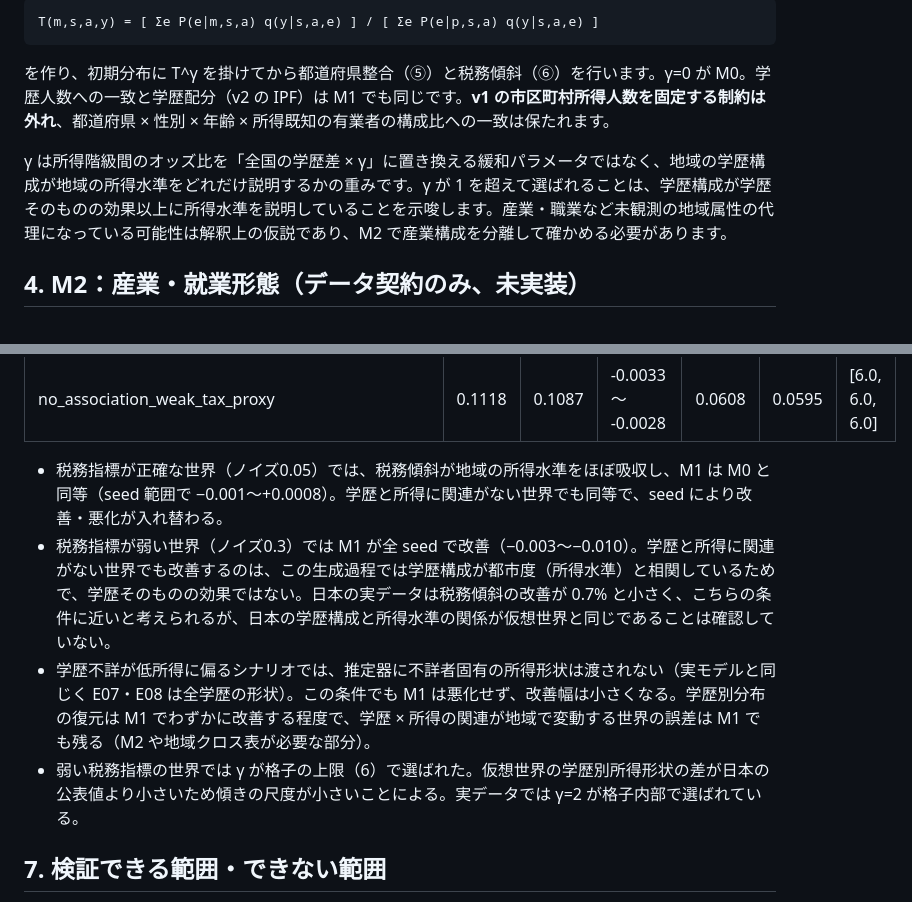
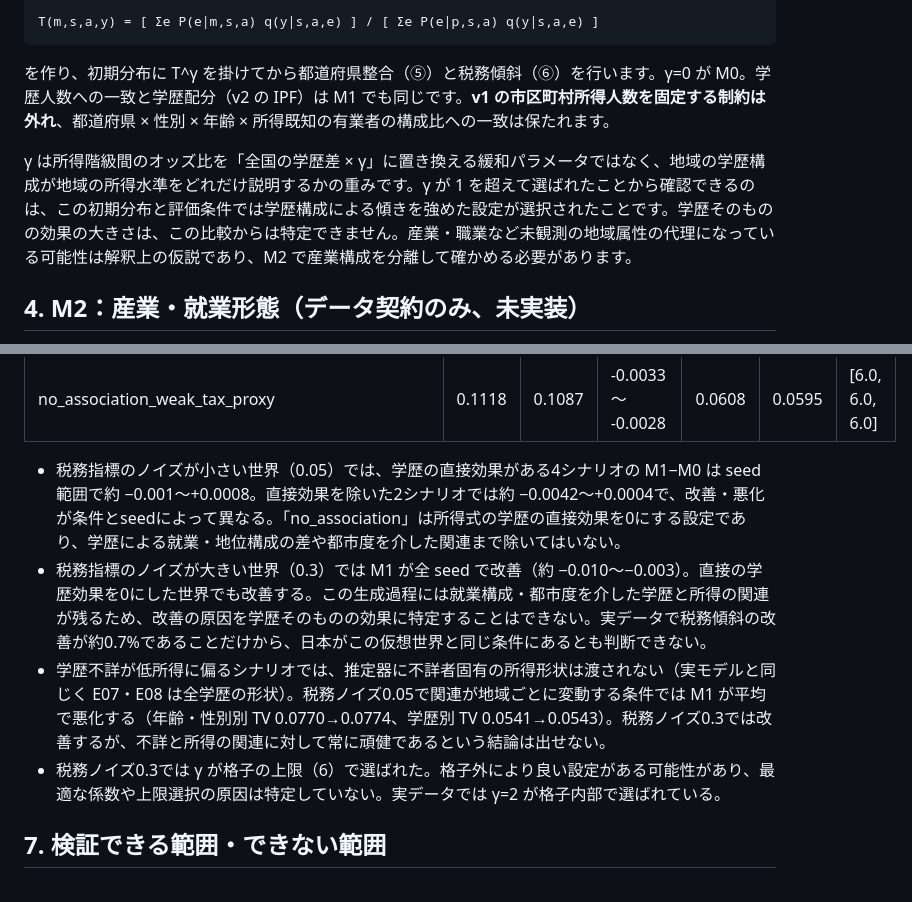
Before and after one commit to mattyamonaca/hinomoto-twin-pub, a Markdown page: docs/EXPERIMENT_M12.md, 2 parts joined by grey strips. GitHub-like rendering.

Commit message:
docs: align synthetic experiment conclusions with revised results

```diff
--- a/docs/EXPERIMENT_M12.md
+++ b/docs/EXPERIMENT_M12.md
@@ -27,7 +27,7 @@ M0 では地域差は就業形態構成と税務傾斜からのみ生じ、学
 
 を作り、初期分布に T^γ を掛けてから都道府県整合（⑤）と税務傾斜（⑥）を行います。γ=0 が M0。学歴人数への一致と学歴配分（v2 の IPF）は M1 でも同じです。**v1 の市区町村所得人数を固定する制約は外れ**、都道府県 × 性別 × 年齢 × 所得既知の有業者の構成比への一致は保たれます。
 
-γ は所得階級間のオッズ比を「全国の学歴差 × γ」に置き換える緩和パラメータではなく、地域の学歴構成が地域の所得水準をどれだけ説明するかの重みです。γ が 1 を超えて選ばれることは、学歴構成が学歴そのものの効果以上に所得水準を説明していることを示唆します。産業・職業など未観測の地域属性の代理になっている可能性は解釈上の仮説であり、M2 で産業構成を分離して確かめる必要があります。
+γ は所得階級間のオッズ比を「全国の学歴差 × γ」に置き換える緩和パラメータではなく、地域の学歴構成が地域の所得水準をどれだけ説明するかの重みです。γ が 1 を超えて選ばれたことから確認できるのは、この初期分布と評価条件では学歴構成による傾きを強めた設定が選択されたことです。学歴そのものの効果の大きさは、この比較からは特定できません。産業・職業など未観測の地域属性の代理になっている可能性は解釈上の仮説であり、M2 で産業構成を分離して確かめる必要があります。
 
 ## 4. M2：産業・就業形態（データ契約のみ、未実装）
 
@@ -80,10 +80,10 @@ M0 では地域差は就業形態構成と税務傾斜からのみ生じ、学
 | assoc_varying_unknown_correlated_weak_tax_proxy | 0.1067 | 0.0992 | -0.0093 〜 -0.0059 | 0.0647 | 0.0617 | [6.0, 6.0, 6.0] |
 | no_association_weak_tax_proxy | 0.1118 | 0.1087 | -0.0033 〜 -0.0028 | 0.0608 | 0.0595 | [6.0, 6.0, 6.0] |
 
-- 税務指標が正確な世界（ノイズ0.05）では、税務傾斜が地域の所得水準をほぼ吸収し、M1 は M0 と同等（seed 範囲で −0.001〜+0.0008）。学歴と所得に関連がない世界でも同等で、seed により改善・悪化が入れ替わる。
-- 税務指標が弱い世界（ノイズ0.3）では M1 が全 seed で改善（−0.003〜−0.010）。学歴と所得に関連がない世界でも改善するのは、この生成過程では学歴構成が都市度（所得水準）と相関しているためで、学歴そのものの効果ではない。日本の実データは税務傾斜の改善が 0.7% と小さく、こちらの条件に近いと考えられるが、日本の学歴構成と所得水準の関係が仮想世界と同じであることは確認していない。
-- 学歴不詳が低所得に偏るシナリオでは、推定器に不詳者固有の所得形状は渡されない（実モデルと同じく E07・E08 は全学歴の形状）。この条件でも M1 は悪化せず、改善幅は小さくなる。学歴別分布の復元は M1 でわずかに改善する程度で、学歴 × 所得の関連が地域で変動する世界の誤差は M1 でも残る（M2 や地域クロス表が必要な部分）。
-- 弱い税務指標の世界では γ が格子の上限（6）で選ばれた。仮想世界の学歴別所得形状の差が日本の公表値より小さいため傾きの尺度が小さいことによる。実データでは γ=2 が格子内部で選ばれている。
+- 税務指標のノイズが小さい世界（0.05）では、学歴の直接効果がある4シナリオの M1−M0 は seed 範囲で約 −0.001〜+0.0008。直接効果を除いた2シナリオでは約 −0.0042〜+0.0004で、改善・悪化が条件とseedによって異なる。「no_association」は所得式の学歴の直接効果を0にする設定であり、学歴による就業・地位構成の差や都市度を介した関連まで除いてはいない。
+- 税務指標のノイズが大きい世界（0.3）では M1 が全 seed で改善（約 −0.010〜−0.003）。直接の学歴効果を0にした世界でも改善する。この生成過程には就業構成・都市度を介した学歴と所得の関連が残るため、改善の原因を学歴そのものの効果に特定することはできない。実データで税務傾斜の改善が約0.7%であることだけから、日本がこの仮想世界と同じ条件にあるとも判断できない。
+- 学歴不詳が低所得に偏るシナリオでは、推定器に不詳者固有の所得形状は渡されない（実モデルと同じく E07・E08 は全学歴の形状）。税務ノイズ0.05で関連が地域ごとに変動する条件では M1 が平均で悪化する（年齢・性別別 TV 0.0770→0.0774、学歴別 TV 0.0541→0.0543）。税務ノイズ0.3では改善するが、不詳と所得の関連に対して常に頑健であるという結論は出せない。
+- 税務ノイズ0.3では γ が格子の上限（6）で選ばれた。格子外により良い設定がある可能性があり、最適な係数や上限選択の原因は特定していない。実データでは γ=2 が格子内部で選ばれている。
 
 ## 7. 検証できる範囲・できない範囲
 
```
